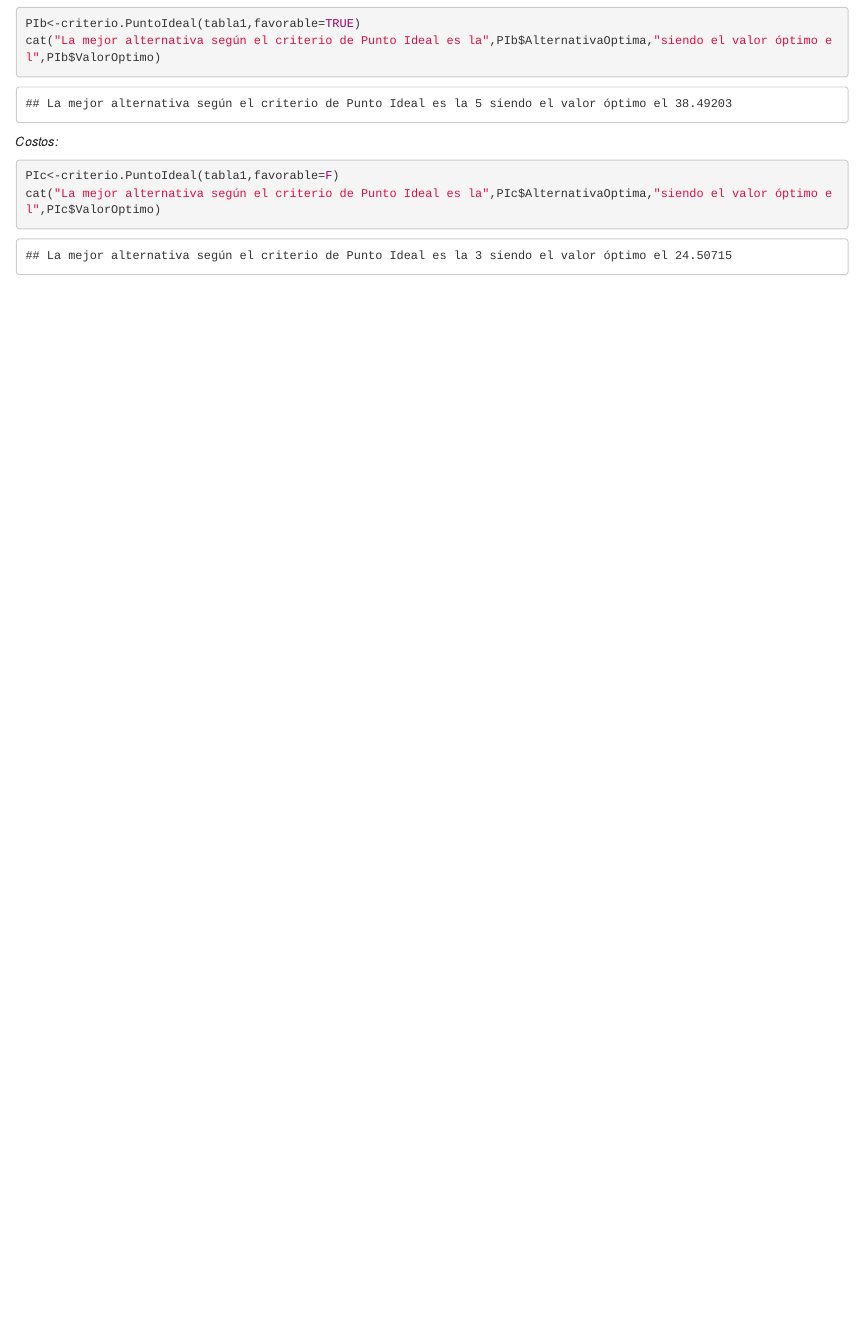
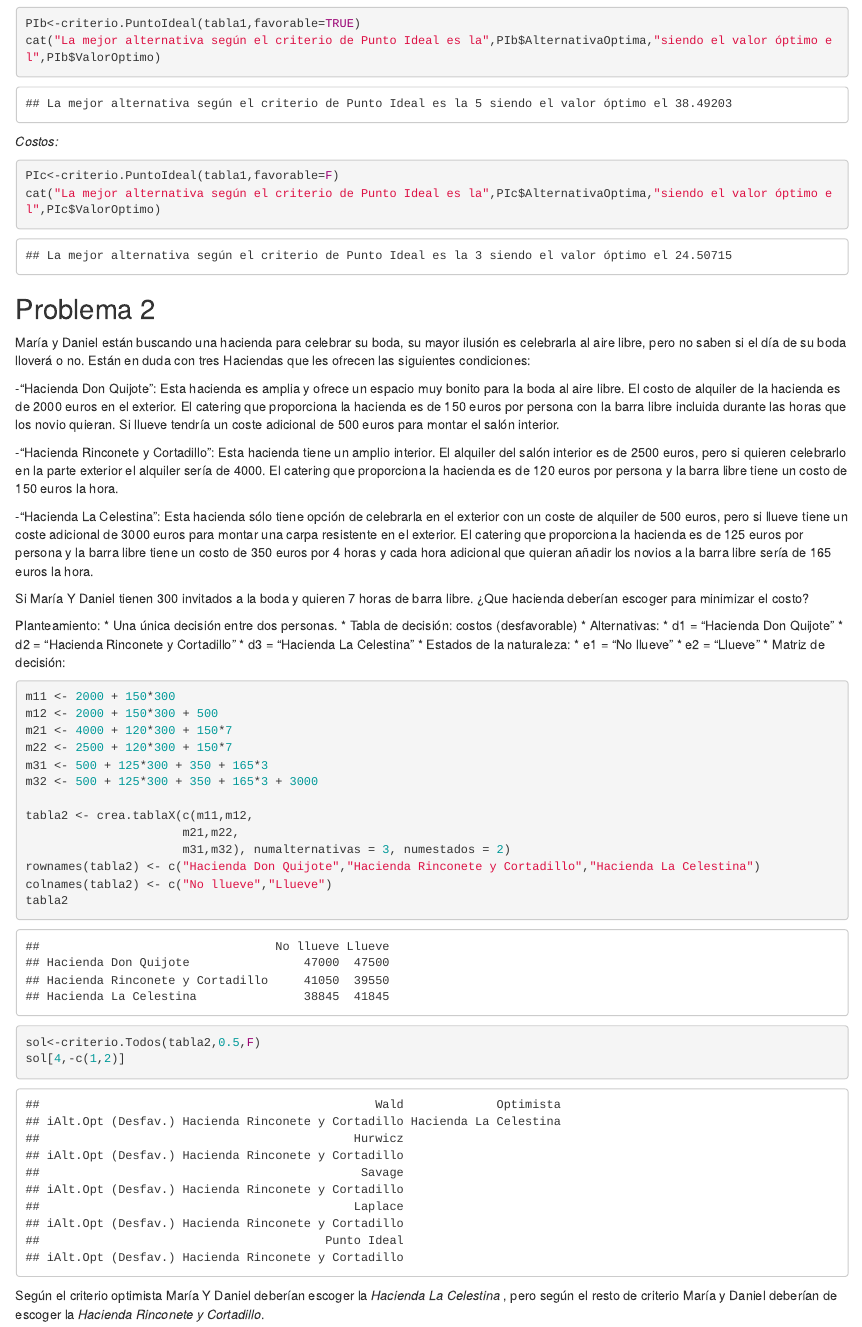
Before and after one commit to marvazbec/trabajo01indtd2023, an R Markdown document (marvazbec_trabajo01indtd2023.Rmd): the page in a window 1100 px wide, from 4040 px down. The pictures show the output file marvazbec_trabajo01indtd2023.html that the author committed with the source, opened offline.

Commit message:
He terminado el problema 2

````diff
--- a/marvazbec_trabajo01indtd2023.Rmd
+++ b/marvazbec_trabajo01indtd2023.Rmd
@@ -149,9 +149,45 @@ cat("La mejor alternativa según el criterio de Punto Ideal es la",PIc$Alternati
 
 ## Problema 2
 
-María y Daniel están buscando una hacienda para celebrar su boda, su mayor ilusión es celebrarla al aire libre, pero no sabe si el día de su boda lloverá o no.
+María y Daniel están buscando una hacienda para celebrar su boda, su mayor ilusión es celebrarla al aire libre, pero no saben si el día de su boda lloverá o no.
 Están en duda con tres Haciendas que les ofrecen las siguientes condiciones:
 
--"Hacienda Don Qujite": Esta hacienda es amplia y ofrece un espacio muy bonito para la boda al aire libre. El costo de alquiler de la hacienda es de 3000 euros. El catering que proporciona la boda es de 120 euros por persona con la barra libre incluida. Si llueve tendría un coste adicional de 1500 euros para montar el salón interior.
+-"Hacienda Don Quijote": Esta hacienda es amplia y ofrece un espacio muy bonito para la boda al aire libre. El costo de alquiler de la hacienda es de 2000 euros en el exterior. El catering que proporciona la hacienda es de 150 euros por persona con la barra libre incluida durante las horas que los novio quieran. Si llueve tendría un coste adicional de 500 euros para montar el salón interior.
 
--"Hacienda Rinconete y Cortadillo":
+-"Hacienda Rinconete y Cortadillo": Esta hacienda tiene un amplio interior. El alquiler del salón interior es de 2500 euros, pero si quieren celebrarlo en la parte exterior el alquiler sería de 4000. El catering que proporciona la hacienda es de 120 euros por persona y la barra libre tiene un costo de 150 euros la hora.
+
+-"Hacienda La Celestina": Esta hacienda sólo tiene opción de celebrarla en el exterior con un coste de alquiler de 500 euros, pero si llueve tiene un coste adicional de 3000 euros para montar una carpa resistente en el exterior. El catering que proporciona la hacienda es de 125 euros por persona y la barra libre tiene un costo de 350 euros por 4 horas y cada hora adicional que quieran añadir los novios a la barra libre sería de 165 euros la hora.
+
+Si María Y Daniel tienen 300 invitados a la boda y quieren 7 horas de barra libre. ¿Que hacienda deberían escoger para minimizar el costo?
+
+Planteamiento:
+* Una única decisión entre dos personas.
+* Tabla de decisión: costos (desfavorable)
+* Alternativas:
+  * d1 = "Hacienda Don Quijote"
+  * d2 = "Hacienda Rinconete y Cortadillo"
+  * d3 = "Hacienda La Celestina"
+* Estados de la naturaleza:
+  * e1 = "No llueve"
+  * e2 = "Llueve"
+* Matriz de decisión:
+
+```{r}
+m11 <- 2000 + 150*300
+m12 <- 2000 + 150*300 + 500
+m21 <- 4000 + 120*300 + 150*7
+m22 <- 2500 + 120*300 + 150*7
+m31 <- 500 + 125*300 + 350 + 165*3
+m32 <- 500 + 125*300 + 350 + 165*3 + 3000
+
+tabla2 <- crea.tablaX(c(m11,m12,
+                      m21,m22,
+                      m31,m32), numalternativas = 3, numestados = 2)
+rownames(tabla2) <- c("Hacienda Don Quijote","Hacienda Rinconete y Cortadillo","Hacienda La Celestina")
+colnames(tabla2) <- c("No llueve","Llueve")
+tabla2
+sol<-criterio.Todos(tabla2,0.5,F)
+sol[4,-c(1,2)]
+```
+
+Según el criterio optimista María Y Daniel deberían escoger la *Hacienda La Celestina* , pero según el resto de criterio María y Daniel deberían de escoger la *Hacienda  Rinconete y Cortadillo*.
````
Also changed, not shown: marvazbec_trabajo01indtd2023.html.
